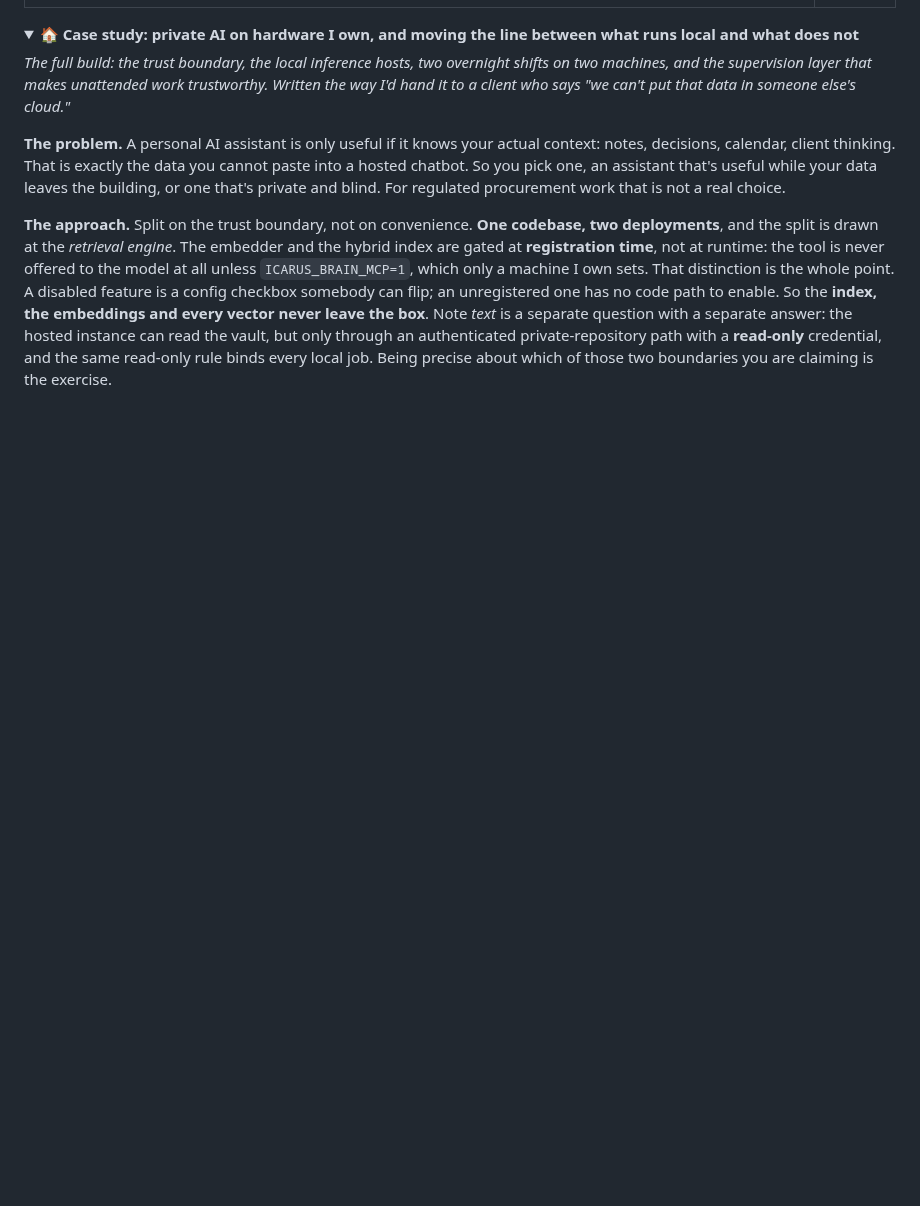
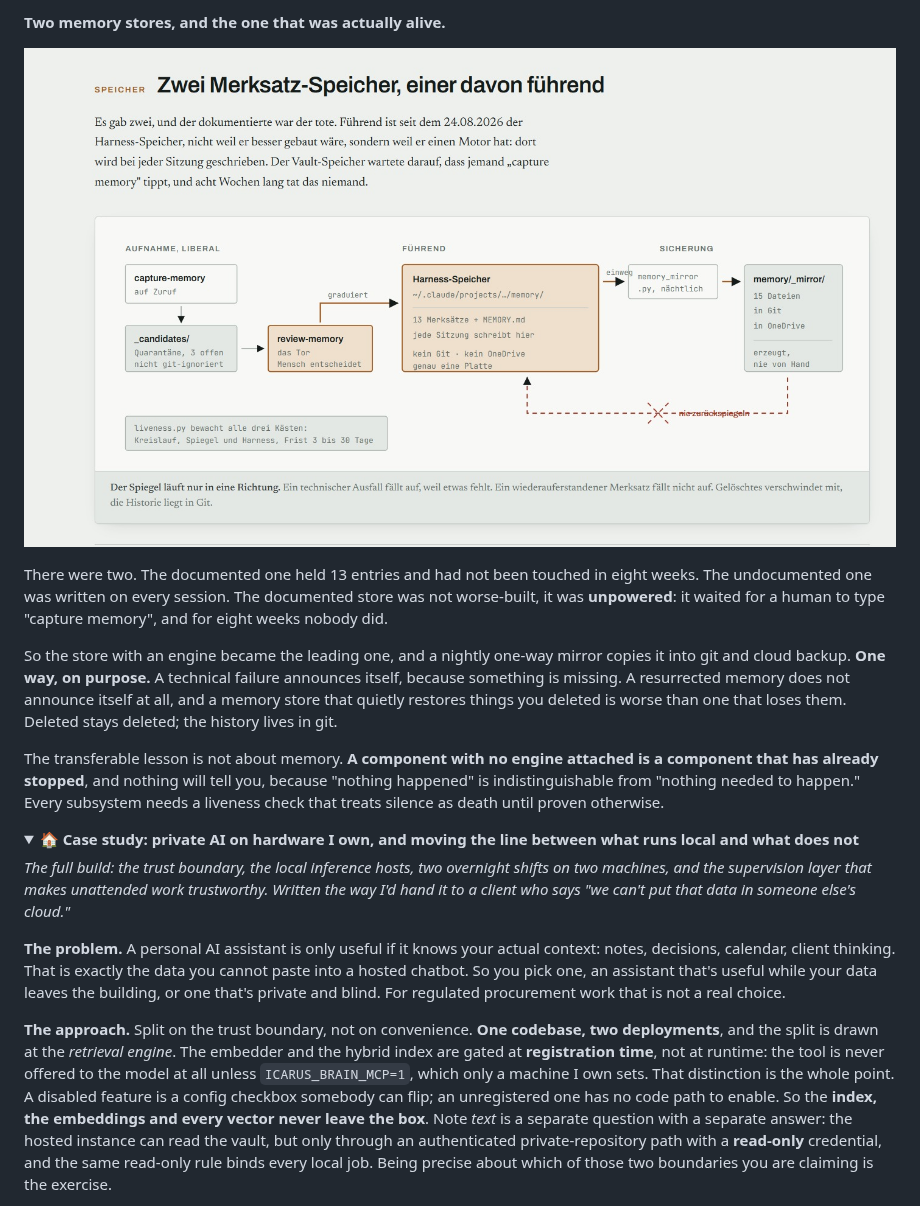
Before and after one commit to eugnmueller-87/eugnmueller-87, a Markdown page: README.md, the part around one of its changes. GitHub-like rendering; pictures changed too: assets/brain-memory-stores.jpeg (added); folded sections open; blank space fills up the shorter version.

```diff
--- a/README.md
+++ b/README.md
@@ -86,3 +100,14 @@ AI Integration Bootcamp @ Ironhack · MBA-IT. I ship the tools, not just the sli
+**Two memory stores, and the one that was actually alive.**
+
+![Two memory stores, one of them leading](assets/brain-memory-stores.jpeg)
+
+There were two. The documented one held 13 entries and had not been touched in eight weeks. The undocumented one was written on every session. The documented store was not worse-built, it was **unpowered**: it waited for a human to type "capture memory", and for eight weeks nobody did.
+
+So the store with an engine became the leading one, and a nightly one-way mirror copies it into git and cloud backup. **One way, on purpose.** A technical failure announces itself, because something is missing. A resurrected memory does not announce itself at all, and a memory store that quietly restores things you deleted is worse than one that loses them. Deleted stays deleted; the history lives in git.
+
+The transferable lesson is not about memory. **A component with no engine attached is a component that has already stopped**, and nothing will tell you, because "nothing happened" is indistinguishable from "nothing needed to happen." Every subsystem needs a liveness check that treats silence as death until proven otherwise.
+
+</details>
 
 <details>
 <summary><b>🏠 Case study: private AI on hardware I own, and moving the line between what runs local and what does not</b></summary>
```
Also changed, not shown: other parts of README.md (+14 -0 lines), assets/brain-ingest-distill-gate.jpeg (added).
